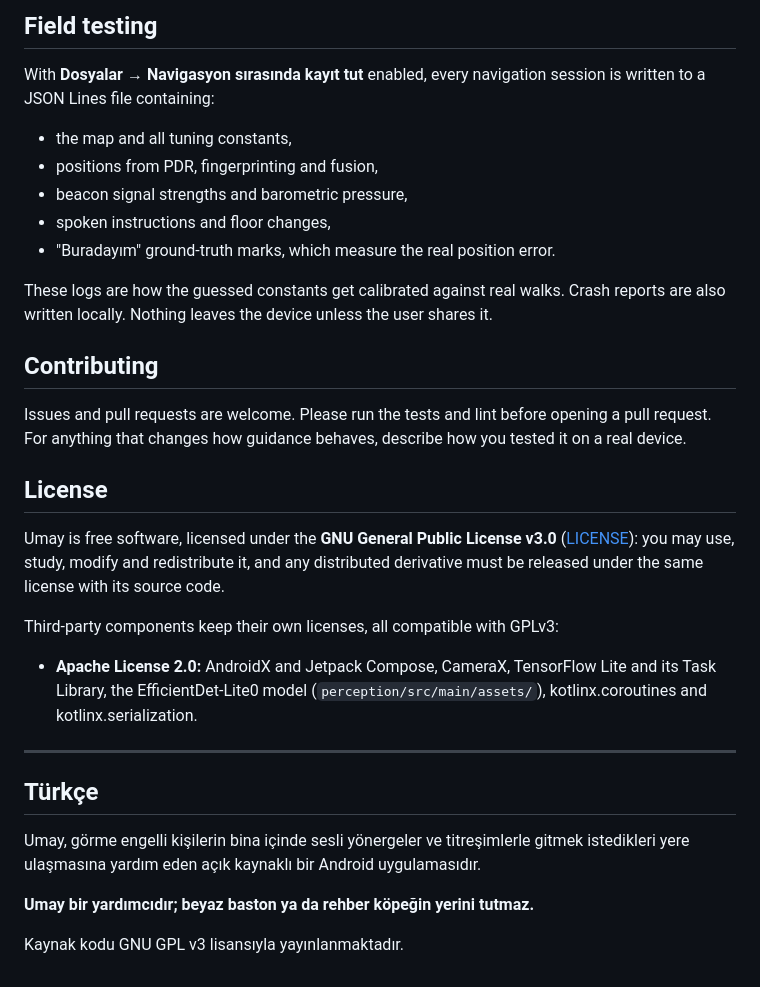
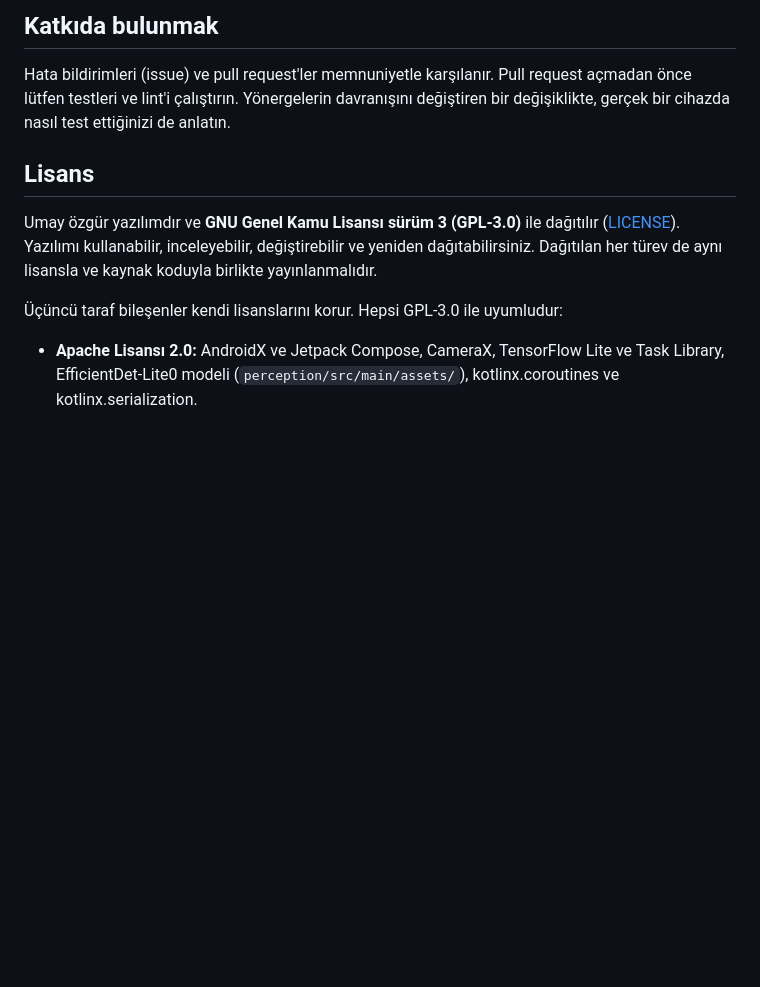
Before and after one commit to bedirhantong/Umay, a Markdown page: README.md, the part around one of its changes. Rendered like a GitHub page; blank space fills up the shorter version.

Commit message:
Rewrite the README in Turkish
Umay is Turkish-first, so its README is too. Also drops the release-signing
section.

Co-Authored-By: Claude Opus 5 <noreply@anthropic.com>

```diff
--- a/README.md
+++ b/README.md
@@ -85,47 +84,22 @@ build from source. Maintainers provide credentials in one of two ways:
 
-## Field testing
+## Katkıda bulunmak
 
-With **Dosyalar → Navigasyon sırasında kayıt tut** enabled, every navigation
-session is written to a JSON Lines file containing:
+Hata bildirimleri (issue) ve pull request'ler memnuniyetle karşılanır. Pull
+request açmadan önce lütfen testleri ve lint'i çalıştırın. Yönergelerin
+davranışını değiştiren bir değişiklikte, gerçek bir cihazda nasıl test
+ettiğinizi de anlatın.
 
-- the map and all tuning constants,
-- positions from PDR, fingerprinting and fusion,
-- beacon signal strengths and barometric pressure,
-- spoken instructions and floor changes,
-- "Buradayım" ground-truth marks, which measure the real position error.
+## Lisans
 
-These logs are how the guessed constants get calibrated against real walks.
-Crash reports are also written locally. Nothing leaves the device unless the
-user shares it.
+Umay özgür yazılımdır ve **GNU Genel Kamu Lisansı sürüm 3 (GPL-3.0)** ile
+dağıtılır ([LICENSE](LICENSE)). Yazılımı kullanabilir, inceleyebilir,
+değiştirebilir ve yeniden dağıtabilirsiniz. Dağıtılan her türev de aynı
+lisansla ve kaynak koduyla birlikte yayınlanmalıdır.
 
-## Contributing
+Üçüncü taraf bileşenler kendi lisanslarını korur. Hepsi GPL-3.0 ile
+uyumludur:
 
-Issues and pull requests are welcome. Please run the tests and lint before
-opening a pull request. For anything that changes how guidance behaves,
-describe how you tested it on a real device.
-
-## License
-
-Umay is free software, licensed under the **GNU General Public License v3.0**
-([LICENSE](LICENSE)): you may use, study, modify and redistribute it, and any
-distributed derivative must be released under the same license with its
-source code.
-
-Third-party components keep their own licenses, all compatible with GPLv3:
-
-- **Apache License 2.0:** AndroidX and Jetpack Compose, CameraX,
-  TensorFlow Lite and its Task Library, the EfficientDet-Lite0 model
-  (`perception/src/main/assets/`), kotlinx.coroutines and
+- **Apache Lisansı 2.0:** AndroidX ve Jetpack Compose, CameraX,
+  TensorFlow Lite ve Task Library, EfficientDet-Lite0 modeli
+  (`perception/src/main/assets/`), kotlinx.coroutines ve
   kotlinx.serialization.
-
----
-
-## Türkçe
-
-Umay, görme engelli kişilerin bina içinde sesli yönergeler ve titreşimlerle
-gitmek istedikleri yere ulaşmasına yardım eden açık kaynaklı bir Android
-uygulamasıdır.
-
-**Umay bir yardımcıdır; beyaz baston ya da rehber köpeğin yerini tutmaz.**
-
-Kaynak kodu GNU GPL v3 lisansıyla yayınlanmaktadır.
```
Also changed, not shown: other parts of README.md (+54 -55 lines).
